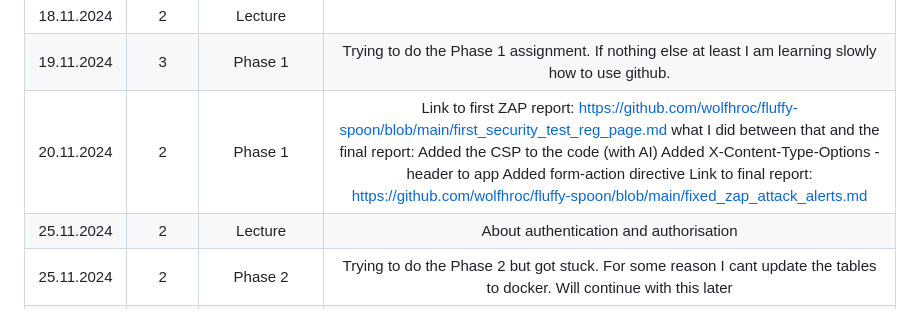
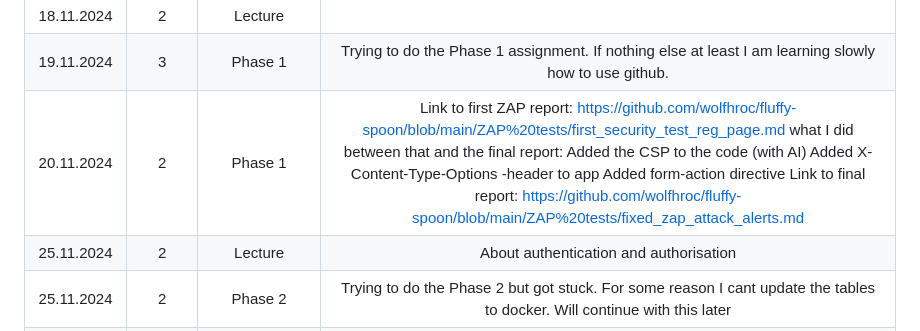
Before and after one commit to wolfhroc/fluffy-spoon, a Markdown page: README.md, the part around the change. Drawn GitHub-style.

Commit message:
update links on readme

```diff
--- a/README.md
+++ b/README.md
@@ -23,7 +23,7 @@ Cybersecurity and data privacy 2024 - Blended
 |   14.11.2024   |   2     |  Week 3 assignment     |  Learning how to use docker and starting to do the Booking System Project Phase 1     |
 |   18.11.2024   |   2     |    Lecture   |       |
 |     19.11.2024 |    3    |   Phase 1    |   Trying to do the Phase 1 assignment. If nothing else at least I am learning slowly how to use github.    |
-|   20.11.2024   |     2   |   Phase 1    |  Link to first ZAP report: https://github.com/wolfhroc/fluffy-spoon/blob/main/first_security_test_reg_page.md   what I did between that and the final report:   Added the CSP to the code (with AI) Added X-Content-Type-Options -header to app Added form-action directive Link to final report:  https://github.com/wolfhroc/fluffy-spoon/blob/main/fixed_zap_attack_alerts.md   |
+|   20.11.2024   |     2   |   Phase 1    |  Link to first ZAP report: https://github.com/wolfhroc/fluffy-spoon/blob/main/ZAP%20tests/first_security_test_reg_page.md   what I did between that and the final report:   Added the CSP to the code (with AI) Added X-Content-Type-Options -header to app Added form-action directive Link to final report:  https://github.com/wolfhroc/fluffy-spoon/blob/main/ZAP%20tests/fixed_zap_attack_alerts.md   |
 |  25.11.2024    |  2      |  Lecture     |  About authentication and authorisation     |
 |   25.11.2024   |   2     |  Phase 2     |  Trying to do the Phase 2 but got stuck. For some reason I cant update the tables to docker. Will continue with this later    |
 |  27.11.2024    |  2      |  Phase 2     |  Solved the problem with tables and continued doing the assignment. Testing login page and its working.     |
```
